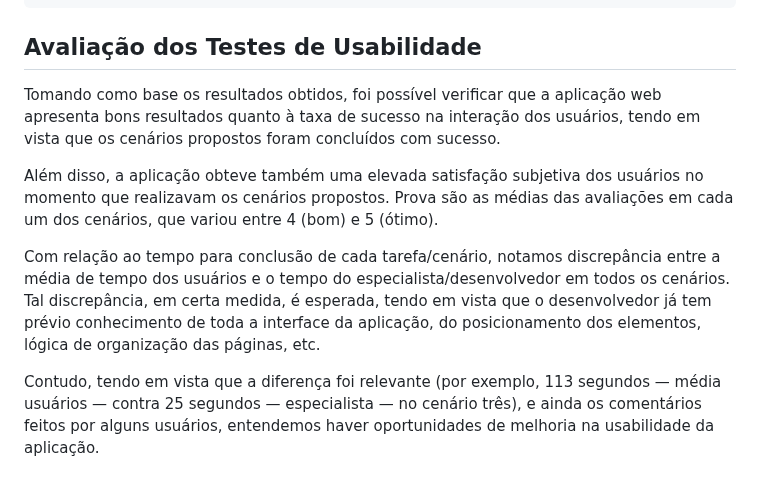
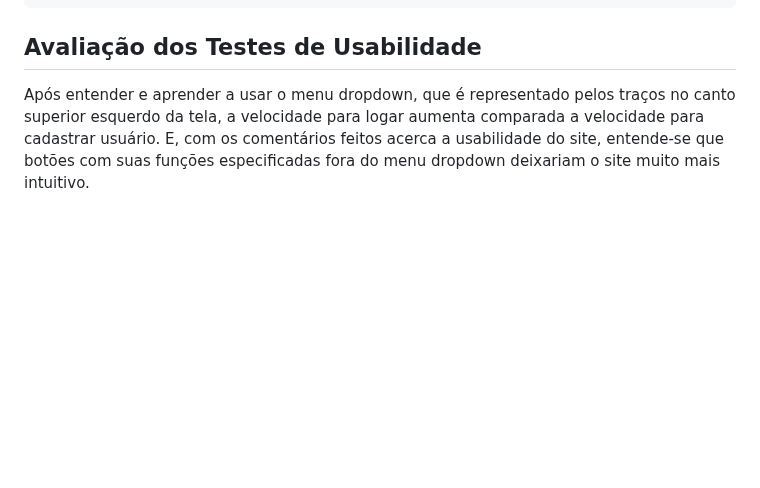
Before and after one commit to ICEI-PUC-Minas-PMV-SI/pmv-si-2024-1-pe1-t2-gestor_de_tempo, a Markdown page: docs/tests.md, the part around the change. Rendered like a GitHub page; blank space fills up the shorter version.

```diff
--- a/docs/tests.md
+++ b/docs/tests.md
@@ -151,10 +151,5 @@ Cenário 3: Você é uma pessoa que deseja logar em sua conta no site do gestor
 
 ## Avaliação dos Testes de Usabilidade
 
-Tomando como base os resultados obtidos, foi possível verificar que a aplicação web apresenta bons resultados quanto à taxa de sucesso na interação dos usuários, tendo em vista que os cenários propostos foram concluídos com sucesso.
-
-Além disso, a aplicação obteve também uma elevada satisfação subjetiva dos usuários no momento que realizavam os cenários propostos. Prova são as médias das avaliações em cada um dos cenários, que variou entre 4 (bom) e 5 (ótimo).
-
-Com relação ao tempo para conclusão de cada tarefa/cenário, notamos discrepância entre a média de tempo dos usuários e o tempo do especialista/desenvolvedor em todos os cenários. Tal discrepância, em certa medida, é esperada, tendo em vista que o desenvolvedor já tem prévio conhecimento de toda a interface da aplicação, do posicionamento dos elementos, lógica de organização das páginas, etc.
-
-Contudo, tendo em vista que a diferença foi relevante (por exemplo, 113 segundos — média usuários — contra 25 segundos — especialista — no cenário três), e ainda os comentários feitos por alguns usuários, entendemos haver oportunidades de melhoria na usabilidade da aplicação.
+Após entender e aprender a usar o menu dropdown, que é representado pelos traços no canto superior esquerdo da tela, a velocidade para logar aumenta comparada a velocidade para cadastrar usuário.
+E, com os comentários feitos acerca a usabilidade do site, entende-se que botões com suas funções especificadas fora do menu dropdown deixariam o site muito mais intuitivo.
```
